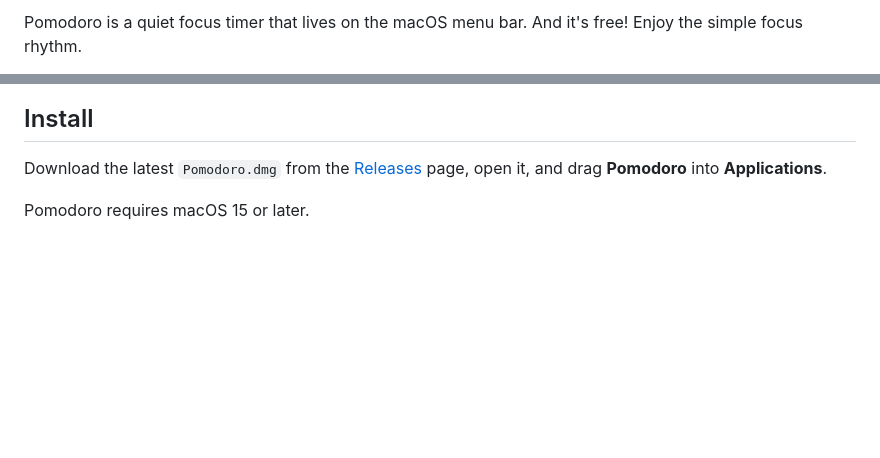
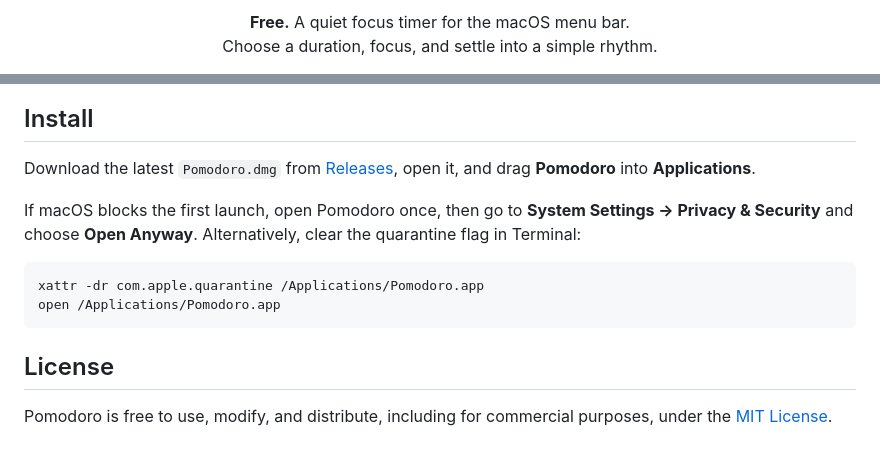
Before and after one commit to hbin/Pomodoro, a Markdown page: README.md, 2 parts joined by grey strips. GitHub-like rendering; blank space fills up the shorter version.

Commit message:
Polish README and add MIT license
Co-authored-by: Codex <noreply@openai.com>

````diff
--- a/README.md
+++ b/README.md
@@ -2,4 +5,6 @@
 
-Pomodoro is a quiet focus timer that lives on the macOS menu bar. And it's free!
-Enjoy the simple focus rhythm.
+<p align="center">
+  <strong>Free.</strong> A quiet focus timer for the macOS menu bar.<br>
+  Choose a duration, focus, and settle into a simple rhythm.
+</p>
 
@@ -9,8 +28,20 @@ Enjoy the simple focus rhythm.
 
 ## Install
 
-Download the latest `Pomodoro.dmg` from the
-[Releases](https://github.com/hbin/Pomodoro/releases/latest) page, open
-it, and drag **Pomodoro** into **Applications**.
+Download the latest `Pomodoro.dmg` from
+[Releases](https://github.com/hbin/Pomodoro/releases/latest), open it, and drag
+**Pomodoro** into **Applications**.
 
-Pomodoro requires macOS 15 or later.
+If macOS blocks the first launch, open Pomodoro once, then go to
+**System Settings → Privacy & Security** and choose **Open Anyway**.
+Alternatively, clear the quarantine flag in Terminal:
+
+```sh
+xattr -dr com.apple.quarantine /Applications/Pomodoro.app
+open /Applications/Pomodoro.app
+```
+
+## License
+
+Pomodoro is free to use, modify, and distribute, including for commercial
+purposes, under the [MIT License](LICENSE).
````
Also changed, not shown: other parts of README.md (+20 -3 lines), docs/images/icon.png (added), 1 other file.
